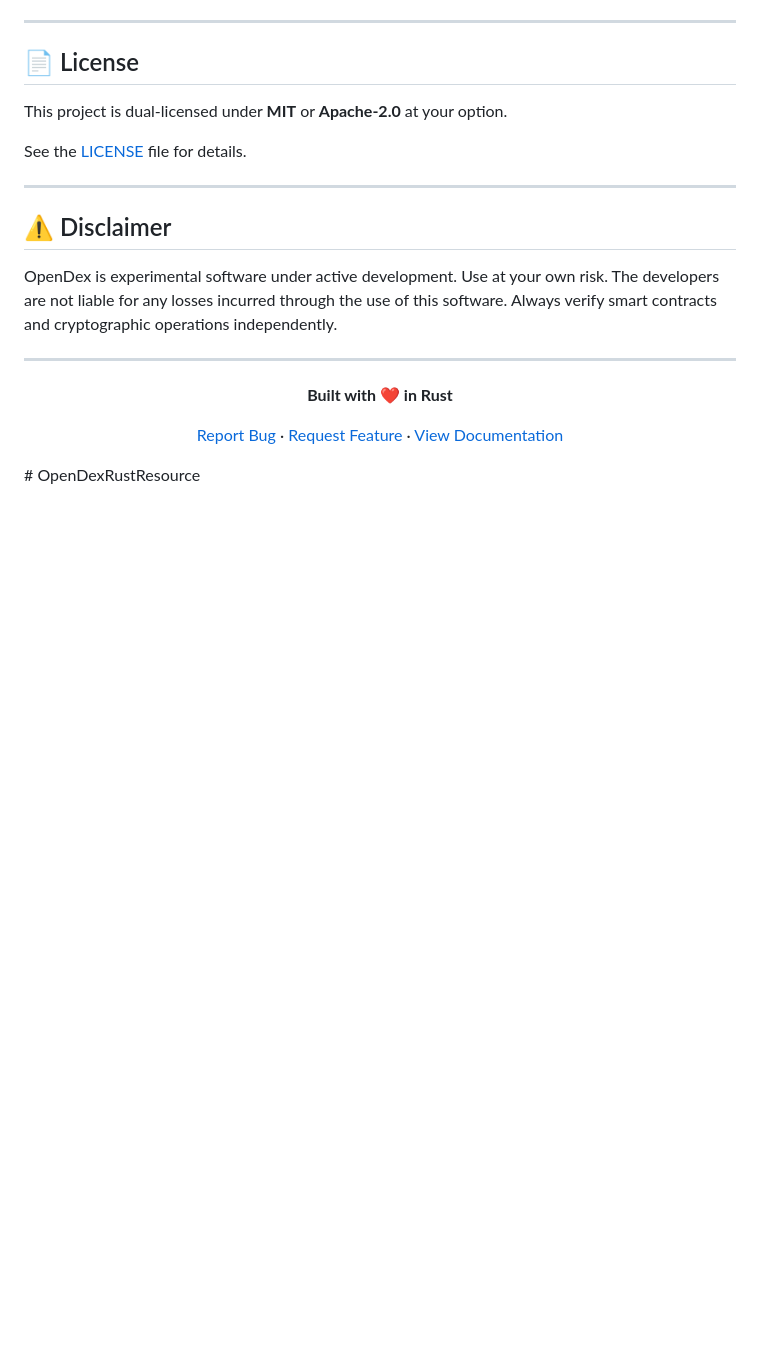
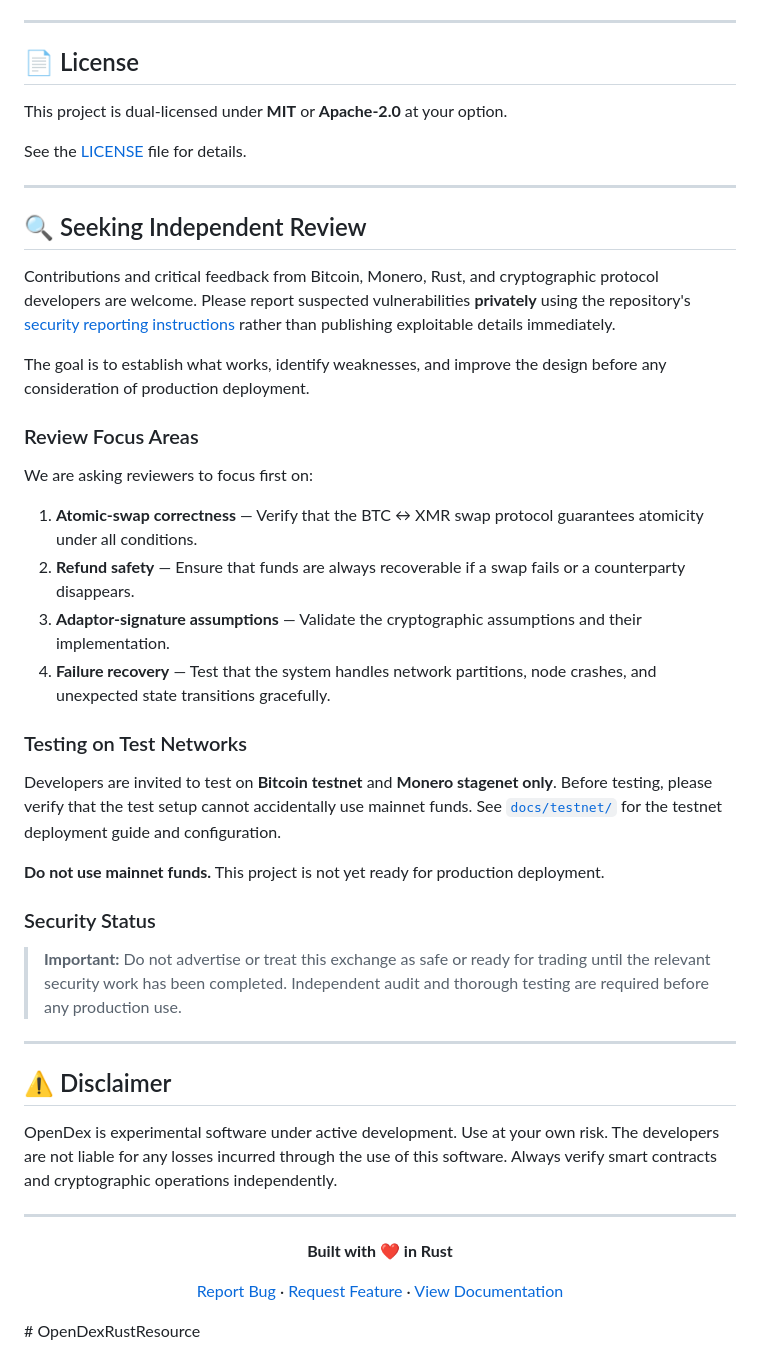
Before and after one commit to quantforge4817/OpenDexRustResource, a Markdown page: README.md, the part around the change. GitHub-like rendering; blank space fills up the shorter version.

Commit message:
Add Seeking Independent Review section to README
- Invite Bitcoin, Monero, Rust, and cryptographic protocol developers to review
- Highlight focus areas: atomic-swap correctness, refund safety, adaptor signatures, failure recovery
- Encourage testnet-only testing on Bitcoin testnet and Monero stagenet
- Add security status warning against advertising as safe before audit completion

Co-authored-by: Junie <junie@jetbrains.com>

```diff
--- a/README.md
+++ b/README.md
@@ -206,6 +206,33 @@ See the [LICENSE](LICENSE) file for details.
 
 ---
 
+## 🔍 Seeking Independent Review
+
+Contributions and critical feedback from Bitcoin, Monero, Rust, and cryptographic protocol developers are welcome. Please report suspected vulnerabilities **privately** using the repository's [security reporting instructions](.github/SECURITY.md) rather than publishing exploitable details immediately.
+
+The goal is to establish what works, identify weaknesses, and improve the design before any consideration of production deployment.
+
+### Review Focus Areas
+
+We are asking reviewers to focus first on:
+
+1. **Atomic-swap correctness** — Verify that the BTC ↔ XMR swap protocol guarantees atomicity under all conditions.
+2. **Refund safety** — Ensure that funds are always recoverable if a swap fails or a counterparty disappears.
+3. **Adaptor-signature assumptions** — Validate the cryptographic assumptions and their implementation.
+4. **Failure recovery** — Test that the system handles network partitions, node crashes, and unexpected state transitions gracefully.
+
+### Testing on Test Networks
+
+Developers are invited to test on **Bitcoin testnet** and **Monero stagenet only**. Before testing, please verify that the test setup cannot accidentally use mainnet funds. See [`docs/testnet/`](docs/testnet/) for the testnet deployment guide and configuration.
+
+**Do not use mainnet funds.** This project is not yet ready for production deployment.
+
+### Security Status
+
+> **Important:** Do not advertise or treat this exchange as safe or ready for trading until the relevant security work has been completed. Independent audit and thorough testing are required before any production use.
+
+---
+
 ## ⚠️ Disclaimer
 
 OpenDex is experimental software under active development. Use at your own risk. The developers are not liable for any losses incurred through the use of this software. Always verify smart contracts and cryptographic operations independently.
```
